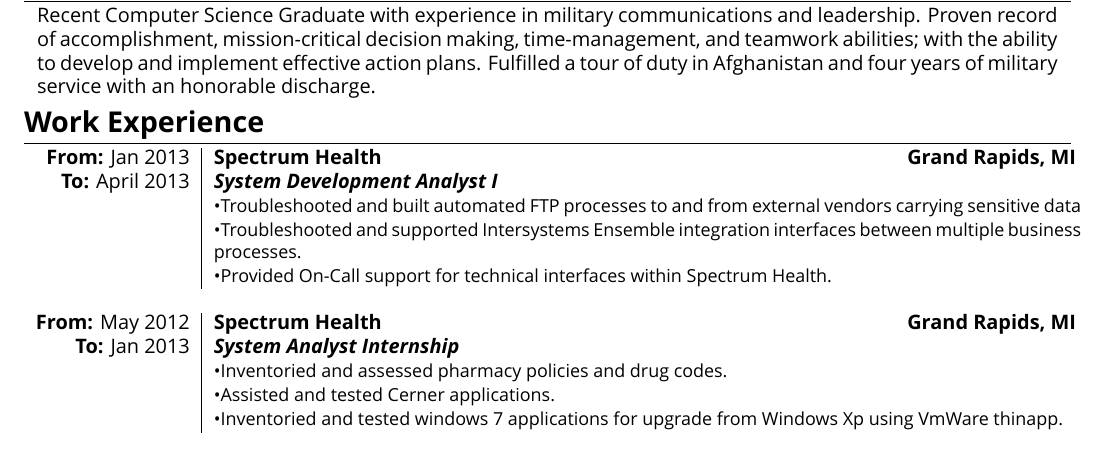
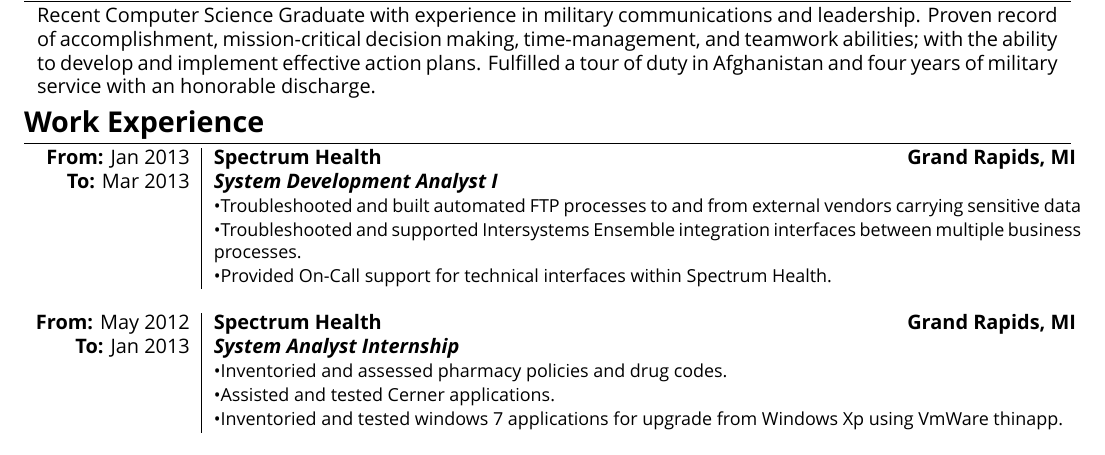
Before and after one commit to hur1can3/resume, a LaTeX CV (resume.tex): part of page 1 of 2, cut so that both start at the same text. Compiled offline with XeLaTeX; a missing font is replaced by an installed copy or a similar font.

Commit message:
updated resume dates

```diff
--- a/resume.tex
+++ b/resume.tex
@@ -122,7 +122,7 @@
 
     \textsc{\textbf{From:} Jan 2013} &
   \textbf{Spectrum Health \hfill Grand Rapids, MI } \\
-  \textsc{\textbf{To:} April 2013} &
+  \textsc{\textbf{To:} Mar 2013} &
   \emph{\textbf{System Development Analyst I }}
     \\&\small{\textbullet{Troubleshooted and built automated FTP processes to and from external vendors carrying sensitive data}}
     \\&\small{\textbullet{Troubleshooted and supported Intersystems Ensemble integration interfaces between multiple business processes.}}
```
Also changed, not shown: resume.pdf.
